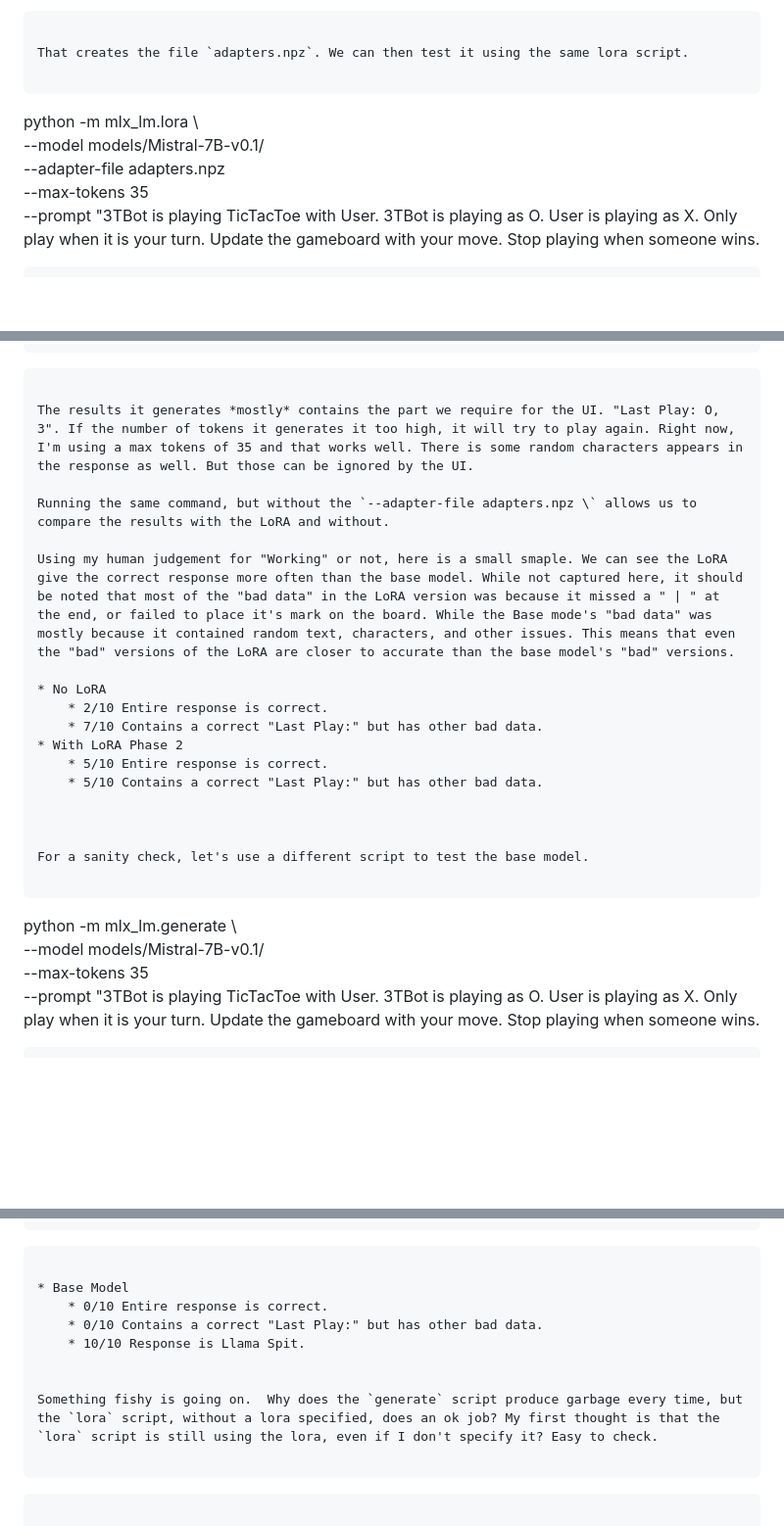
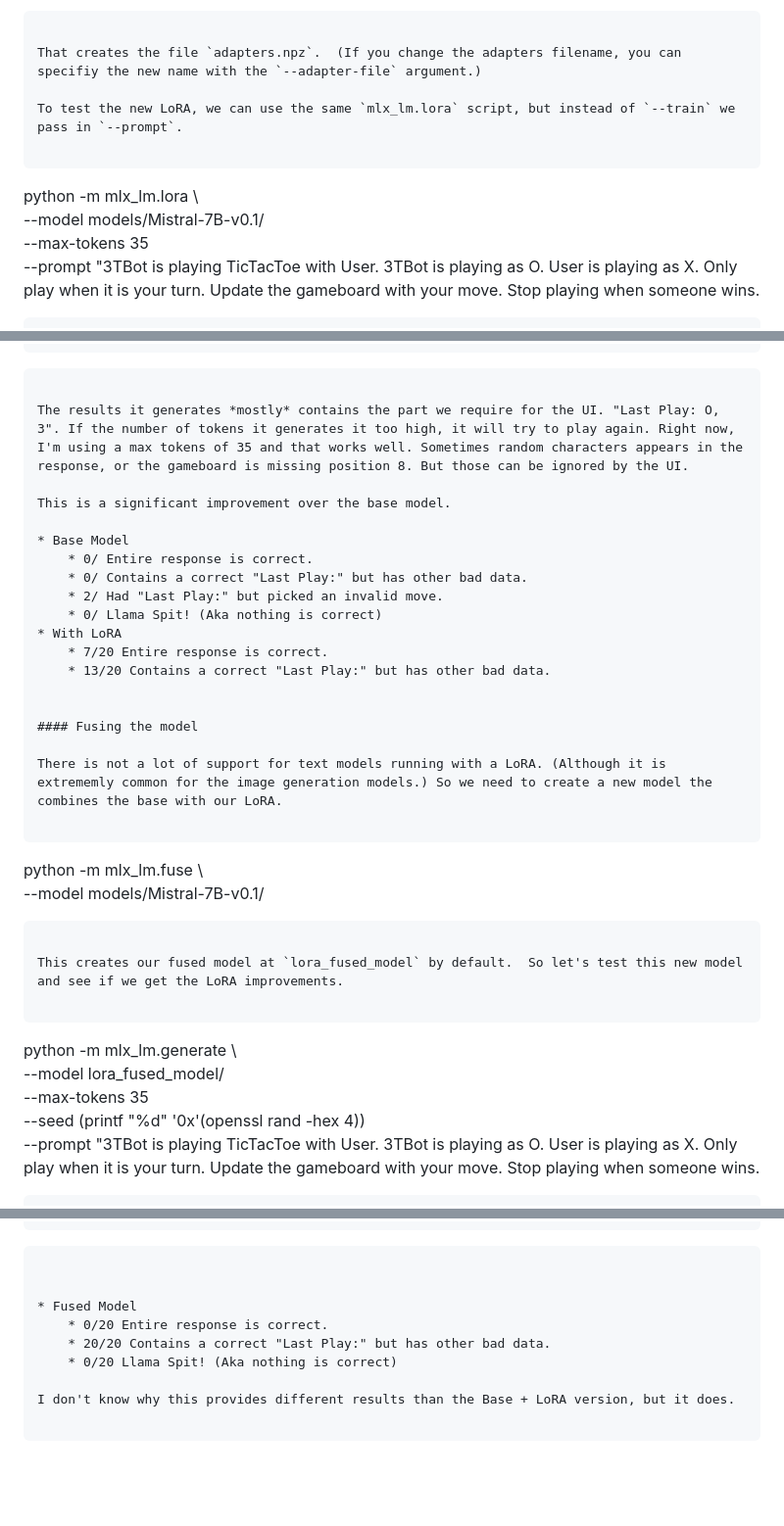
Before and after one commit to ripter/TTT_Trainer, a Markdown page: Create and use a LoRA.md, 3 parts joined by grey strips. Shown at 98% size. Drawn GitHub-style; blank space fills up the shorter version.

Commit message:
update text

````diff
--- a/Create and use a LoRA.md
+++ b/Create and use a LoRA.md
@@ -47,12 +47,13 @@ python -m mlx_lm.lora \
                          --train
 ```
 
-That creates the file `adapters.npz`. We can then test it using the same lora script.
+That creates the file `adapters.npz`.  (If you change the adapters filename, you can specifiy the new name with the `--adapter-file` argument.)
+
+To test the new LoRA, we can use the same `mlx_lm.lora` script, but instead of `--train` we pass in `--prompt`.
 
 ```
 python -m mlx_lm.lora \
                     --model models/Mistral-7B-v0.1/ \
-                    --adapter-file adapters.npz \
                     --max-tokens 35 \
                     --prompt "3TBot is playing TicTacToe with User.
                 3TBot is playing as O. User is playing as X.
@@ -74,27 +75,36 @@ python -m mlx_lm.lora \
                    |   |  "
 ```
 
-The results it generates *mostly* contains the part we require for the UI. "Last Play: O, 3". If the number of tokens it generates it too high, it will try to play again. Right now, I'm using a max tokens of 35 and that works well. There is some random characters appears in the response as well. But those can be ignored by the UI.
+The results it generates *mostly* contains the part we require for the UI. "Last Play: O, 3". If the number of tokens it generates it too high, it will try to play again. Right now, I'm using a max tokens of 35 and that works well. Sometimes random characters appears in the response, or the gameboard is missing position 8. But those can be ignored by the UI.
 
-Running the same command, but without the `--adapter-file adapters.npz \` allows us to compare the results with the LoRA and without.
+This is a significant improvement over the base model.
 
-Using my human judgement for "Working" or not, here is a small smaple. We can see the LoRA give the correct response more often than the base model. While not captured here, it should be noted that most of the "bad data" in the LoRA version was because it missed a " | " at the end, or failed to place it's mark on the board. While the Base mode's "bad data" was mostly because it contained random text, characters, and other issues. This means that even the "bad" versions of the LoRA are closer to accurate than the base model's "bad" versions.
-
-* No LoRA
-	* 2/10 Entire response is correct.
-	* 7/10 Contains a correct "Last Play:" but has other bad data.
-* With LoRA Phase 2
-	* 5/10 Entire response is correct.
-	* 5/10 Contains a correct "Last Play:" but has other bad data.
+* Base Model
+	* 0/ Entire response is correct.
+	* 0/ Contains a correct "Last Play:" but has other bad data.
+	* 2/ Had "Last Play:" but picked an invalid move.
+	* 0/ Llama Spit! (Aka nothing is correct)
+* With LoRA
+	* 7/20 Entire response is correct.
+	* 13/20 Contains a correct "Last Play:" but has other bad data.
 
 
+#### Fusing the model
 
-For a sanity check, let's use a different script to test the base model.
+There is not a lot of support for text models running with a LoRA. (Although it is extrememly common for the image generation models.) So we need to create a new model the combines the base with our LoRA.
+
+```
+python -m mlx_lm.fuse \
+                    --model models/Mistral-7B-v0.1/
+```
+
+This creates our fused model at `lora_fused_model` by default.  So let's test this new model and see if we get the LoRA improvements.
 
 ```
 python -m mlx_lm.generate \
-                    --model models/Mistral-7B-v0.1/ \
+                    --model lora_fused_model/ \
                     --max-tokens 35 \
+                    --seed (printf "%d" '0x'(openssl rand -hex 4)) \
                     --prompt "3TBot is playing TicTacToe with User.
                                 3TBot is playing as O. User is playing as X.
                                 Only play when it is your turn.
@@ -115,14 +125,10 @@ python -m mlx_lm.generate \
                                    |   |  "
 ```
 
-* Base Model
-	* 0/10 Entire response is correct.
-	* 0/10 Contains a correct "Last Play:" but has other bad data.
-	* 10/10 Response is Llama Spit.
 
+* Fused Model
+	* 0/20 Entire response is correct.
+	* 20/20 Contains a correct "Last Play:" but has other bad data.
+	* 0/20 Llama Spit! (Aka nothing is correct)
 
-Something fishy is going on.  Why does the `generate` script produce garbage every time, but the `lora` script, without a lora specified, does an ok job? My first thought is that the `lora` script is still using the lora, even if I don't specify it? Easy to check.
-
-```
-
-```
+I don't know why this provides different results than the Base + LoRA version, but it does.
````
Also changed, not shown: Things that cause me Pain.md (added, +103 -0 lines).
